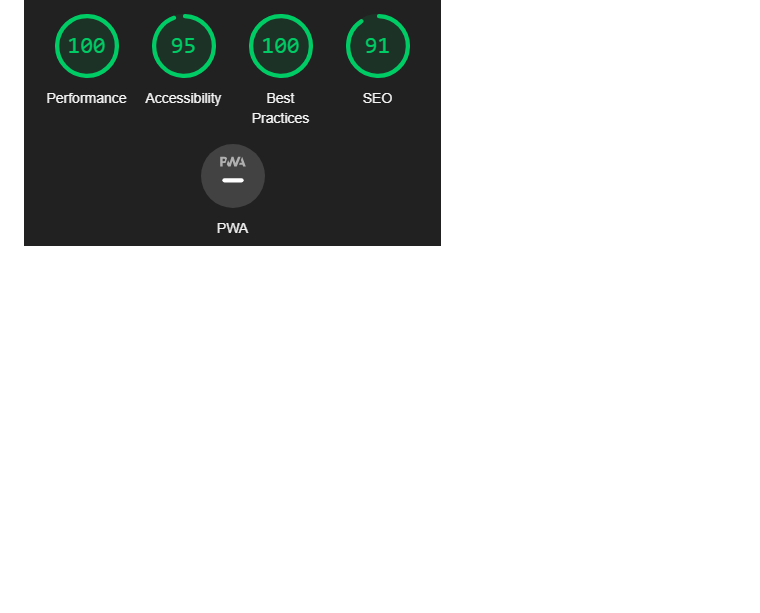
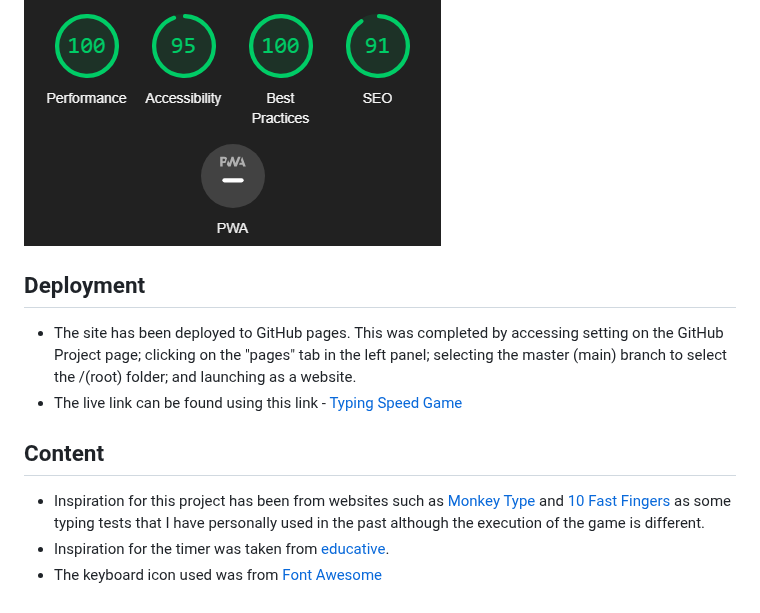
Before and after one commit to JTeo99/Second_Project, a Markdown page: README.md, the part around the change. Rendered like a GitHub page; blank space fills up the shorter version.

Commit message:
finishing README.md

```diff
--- a/README.md
+++ b/README.md
@@ -67,3 +67,14 @@ Welcome to the Typing Challenge Game! This is a web-based game that tests and im
 - Accessibility - I conform that the font is easy to read and there is good accessibility through the lighthouse devtool.
 
 ![Lighthouse report](README-img/lighthouse.png)
+
+## Deployment
+
+- The site has been deployed to GitHub pages. This was completed by accessing setting  on the GitHub Project page; clicking on the "pages" tab in the left panel; selecting the master (main) branch to select the /(root) folder; and launching as a website.
+- The live link can be found using this link - [Typing Speed Game](https://jteo99.github.io/Second_Project/)
+
+## Content
+
+- Inspiration for this project has been from websites such as [Monkey Type](https://monkeytype.com/) and [10 Fast Fingers](https://10fastfingers.com/typing-test/english) as some typing tests that I have personally used in the past although the execution of the game is different.
+- Inspiration for the timer was taken from [educative](https://www.educative.io/answers/how-to-create-a-countdown-timer-using-javascript).
+- The keyboard icon used was from [Font Awesome](https://fontawesome.com/)
```
